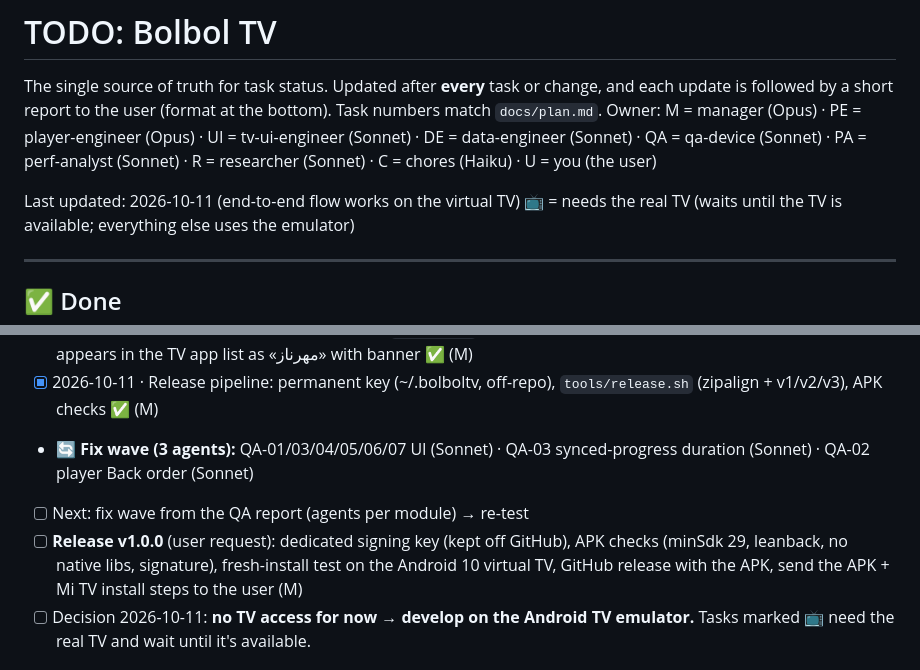
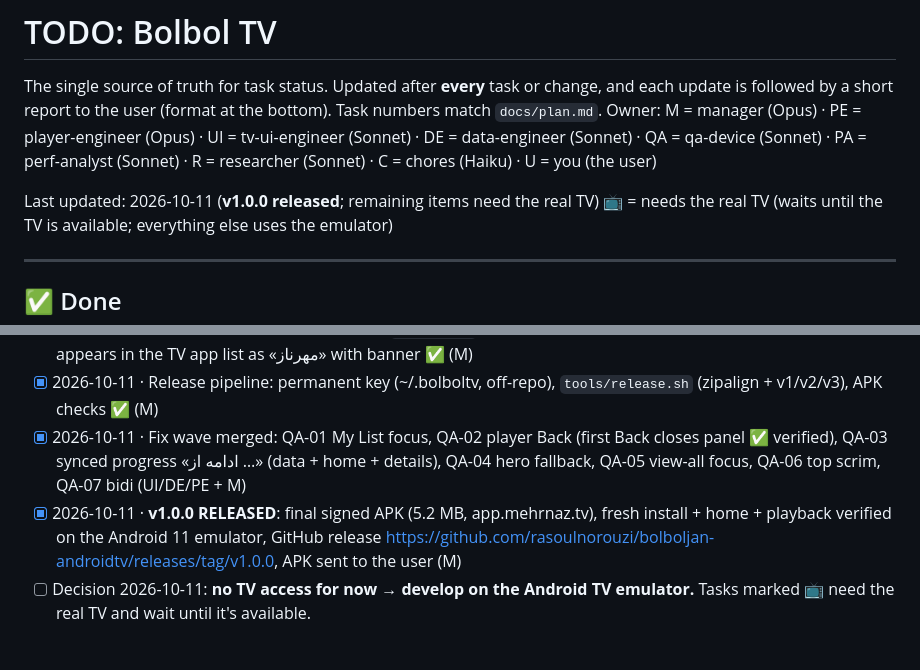
Before and after one commit to rasoulnorouzi/mehrnaz-tv, a Markdown page: TODO.md, 2 parts joined by grey strips. GitHub-like rendering.

```diff
--- a/TODO.md
+++ b/TODO.md
@@ -6,7 +6,7 @@ Task numbers match `docs/plan.md`. Owner: M = manager (Opus) · PE = player-engi
 UI = tv-ui-engineer (Sonnet) · DE = data-engineer (Sonnet) · QA = qa-device (Sonnet) ·
 PA = perf-analyst (Sonnet) · R = researcher (Sonnet) · C = chores (Haiku) · U = you (the user)
 
-Last updated: 2026-10-11 (end-to-end flow works on the virtual TV)
+Last updated: 2026-10-11 (**v1.0.0 released**; remaining items need the real TV)
 📺 = needs the real TV (waits until the TV is available; everything else uses the emulator)
 
 ---
@@ -71,9 +71,8 @@ Last updated: 2026-10-11 (end-to-end flow works on the virtual TV)
 - [x] 2026-10-11 · QA pass of the release build (R8 clean, 9/12 pass, 7 bugs) → `qa/2026-10-11-full-pass.md` (QA)
 - [x] 2026-10-11 · TV is **Android 11** (user). Created `MiTV_API30` emulator; fresh install of the signed release APK ✅, appears in the TV app list as «مهرناز» with banner ✅ (M)
 - [x] 2026-10-11 · Release pipeline: permanent key (~/.bolboltv, off-repo), `tools/release.sh` (zipalign + v1/v2/v3), APK checks ✅ (M)
-- **🔄 Fix wave (3 agents):** QA-01/03/04/05/06/07 UI (Sonnet) · QA-03 synced-progress duration (Sonnet) · QA-02 player Back order (Sonnet)
-- [ ] Next: fix wave from the QA report (agents per module) → re-test
-- [ ] **Release v1.0.0** (user request): dedicated signing key (kept off GitHub), APK checks (minSdk 29, leanback, no native libs, signature), fresh-install test on the Android 10 virtual TV, GitHub release with the APK, send the APK + Mi TV install steps to the user (M)
+- [x] 2026-10-11 · Fix wave merged: QA-01 My List focus, QA-02 player Back (first Back closes panel ✅ verified), QA-03 synced progress «ادامه از …» (data + home + details), QA-04 hero fallback, QA-05 view-all focus, QA-06 top scrim, QA-07 bidi (UI/DE/PE + M)
+- [x] 2026-10-11 · **v1.0.0 RELEASED**: final signed APK (5.2 MB, app.mehrnaz.tv), fresh install + home + playback verified on the Android 11 emulator, GitHub release https://github.com/rasoulnorouzi/bolboljan-androidtv/releases/tag/v1.0.0, APK sent to the user (M)
 - [ ] Decision 2026-10-11: **no TV access for now → develop on the Android TV emulator.** Tasks marked 📺 need the real TV and wait until it's available.
 
 ## 📋 To do
```
Also changed, not shown: MEMORY.md (+5 -3 lines).
